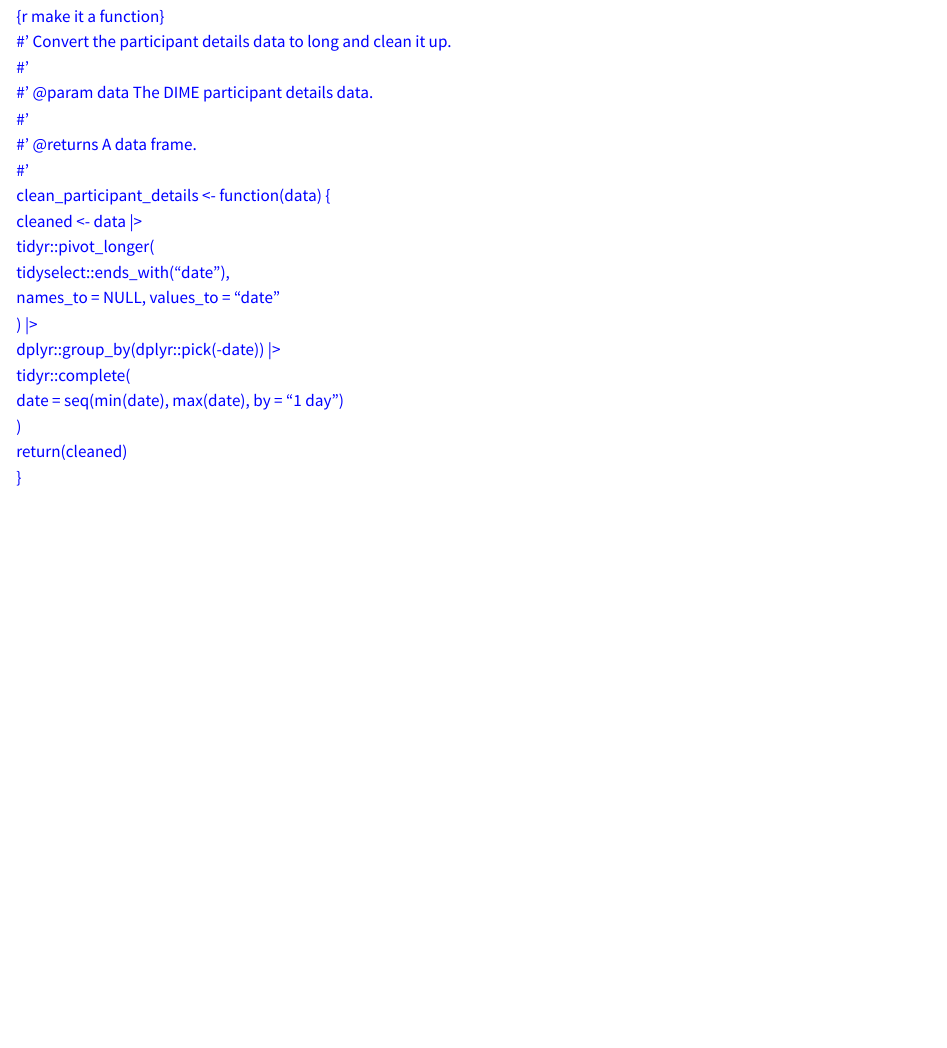
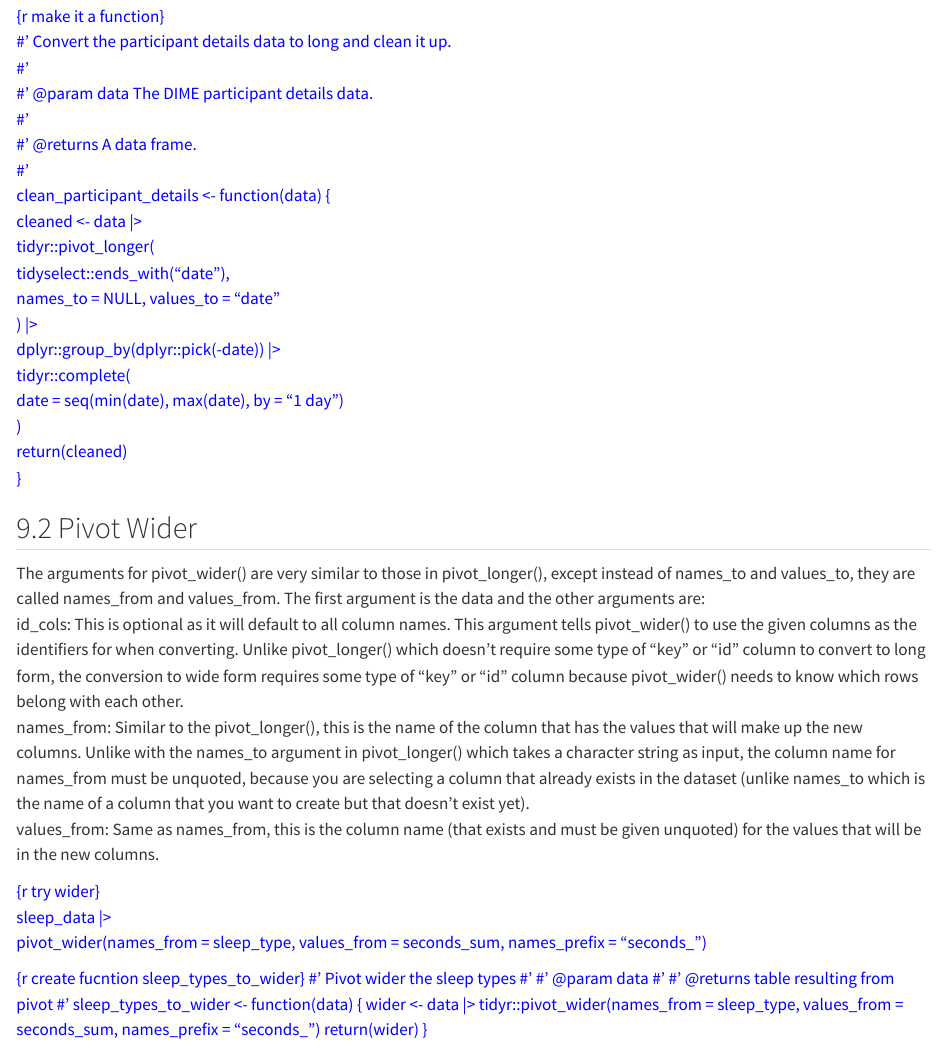
Before and after one commit to MaggyWI/LearnR3, a Quarto document (docs/learning.qmd): the page in a window 1100 px wide, from 12280 px down before the commit and from 12340 px down after it, so that both start at the same text. Rendered offline with R 4.5, knitr and Pandoc in place of Quarto, with nearby package versions; some code elsewhere in the file could not run offline; long lines of code are wrapped.

Commit message:
end of pivot session

```diff
--- a/R/functions.R
+++ b/R/functions.R
@@ -94,6 +94,20 @@ summarise_column <- function(data, column, functions) {
 }
 
 
+
+#' Pivot wider the sleep types
+#'
+#' @param data
+#'
+#' @returns table resulting from pivot
+#'
+sleep_types_to_wider <- function(data) {
+  wider <- data |> tidyr::pivot_wider(names_from = sleep_type, values_from = seconds_sum, names_prefix = "seconds_")
+  return(wider)
+}
+
+
+
 #' Clean and prepare the CGM data for joining.
 #'
 #' @param data The CGM dataset.
@@ -119,8 +133,10 @@ clean_cgm <- function(data) {
 clean_sleep <- function(data) {
   cleaned <- data |>
     get_participant_id() |>
-    rename(datetime = date) |>
-    summarise_column(seconds, list(sum = sum))
+    dplyr::rename(datetime = date) |>
+    prepare_dates(datetime) |>
+    summarise_column(seconds, list(sum = sum)) |>
+    sleep_types_to_wider()
   return(cleaned)
 }
 
--- a/docs/learning.qmd
+++ b/docs/learning.qmd
@@ -497,3 +499,28 @@ participant_details |>
      )
    return(cleaned)
  }  </span>
+
+
+## Pivot Wider
+
+The arguments for pivot_wider() are very similar to those in pivot_longer(), except instead of names_to and values_to, they are called names_from and values_from. The first argument is the data and the other arguments are:
+  id_cols: This is optional as it will default to all column names. This argument tells pivot_wider() to use the given columns as the identifiers for when converting. Unlike pivot_longer() which doesn’t require some type of “key” or “id” column to convert to long form, the conversion to wide form requires some type of “key” or “id” column because pivot_wider() needs to know which rows belong with each other.
+  names_from: Similar to the pivot_longer(), this is the name of the column that has the values that will make up the new columns. Unlike with the names_to argument in pivot_longer() which takes a character string as input, the column name for names_from must be unquoted, because you are selecting a column that already exists in the dataset (unlike names_to which is the name of a column that you want to create but that doesn’t exist yet).
+  values_from: Same as names_from, this is the column name (that exists and must be given unquoted) for the values that will be in the new columns.
+
+<span style="color: blue;">{r try wider}
+sleep_data |>
+  pivot_wider(names_from = sleep_type, values_from = seconds_sum, names_prefix = "seconds_")</span>
+
+
+<span style="color: blue;">  {r create fucntion sleep_types_to_wider}
+ #' Pivot wider the sleep types
+ #'
+ #' @param data
+ #'
+ #' @returns table resulting from pivot
+ #'
+ sleep_types_to_wider <- function(data) {
+   wider <- data |> tidyr::pivot_wider(names_from = sleep_type, values_from = seconds_sum,    names_prefix = "seconds_")
+   return(wider)
+ } </span>
```
Also changed, not shown: docs/learning.qmd (4 more changed lines).
